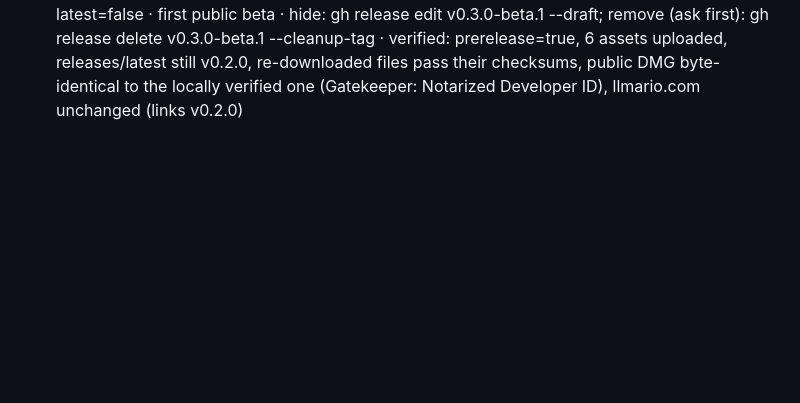
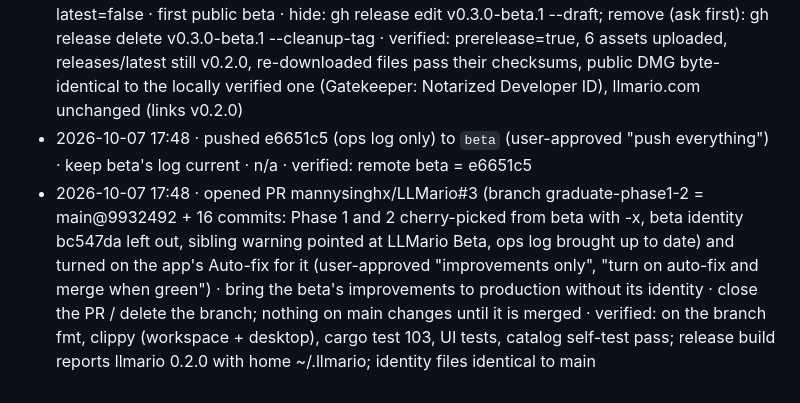
Before and after one commit to mannysinghx/LLMario, a Markdown page: docs/OPS_LOG.md, the part around the change. Rendered like a GitHub page; blank space fills up the shorter version.

Commit message:
Ops log: PR #3 opened to bring Phase 1 and 2 to main [skip ci]
Co-Authored-By: Claude Opus 5.5 <noreply@anthropic.com>

```diff
--- a/docs/OPS_LOG.md
+++ b/docs/OPS_LOG.md
@@ -61,3 +61,5 @@ Format: **timestamp · what · why · how to undo · verified?**
 - 2026-10-07 17:10 · pushed Phase 2 to `beta` (user-approved): aab5dfe..76b1c89, 7 commits (memory metric, per-layer KV accounting, model refresh, ctx-checkpoints cap, catalog layouts, plan status, ops log). MISTAKE: the head commit carried [skip ci], so GitHub skipped CI for the whole push; this entry is committed without it so the next push runs CI on the full branch · Phase 2 for the beta · revert the 6 code/doc commits on beta (git revert 8d612a7^..dc57d2e) or set [runtime] kv_accounting = "conservative" · verified: remote beta = 76b1c89, main unchanged at 9932492; no CI run exists for 76b1c89 (skipped); llmario.com unaffected (Railway service deploys main, watch pattern /website/**)
 - 2026-10-07 17:21 · pushed 03a1b75 to `beta` (user-approved) to run the CI skipped for the Phase 2 push · test Phase 2 · n/a (ops-log line only) · verified: ci 37707294264 (6 jobs) and windows 37707294229 (package) passed
 - 2026-10-07 17:30 · built LLMario Beta 0.3.0-beta.1 from 03a1b75 with scripts/release-macos.sh (submitted the app and the DMG to Apple's notary service: both Accepted, stapled) and published GitHub pre-release v0.3.0-beta.1 (user-approved "publish it when everything passes"): macOS universal DMG + Windows setup.exe + CLI zip from windows run 37707294229, each with .sha256; tag v0.3.0-beta.1 created at 03a1b75; --prerelease --latest=false · first public beta · hide: gh release edit v0.3.0-beta.1 --draft; remove (ask first): gh release delete v0.3.0-beta.1 --cleanup-tag · verified: prerelease=true, 6 assets uploaded, releases/latest still v0.2.0, re-downloaded files pass their checksums, public DMG byte-identical to the locally verified one (Gatekeeper: Notarized Developer ID), llmario.com unchanged (links v0.2.0)
+- 2026-10-07 17:48 · pushed e6651c5 (ops log only) to `beta` (user-approved "push everything") · keep beta's log current · n/a · verified: remote beta = e6651c5
+- 2026-10-07 17:48 · opened PR mannysinghx/LLMario#3 (branch graduate-phase1-2 = main@9932492 + 16 commits: Phase 1 and 2 cherry-picked from beta with -x, beta identity bc547da left out, sibling warning pointed at LLMario Beta, ops log brought up to date) and turned on the app's Auto-fix for it (user-approved "improvements only", "turn on auto-fix and merge when green") · bring the beta's improvements to production without its identity · close the PR / delete the branch; nothing on main changes until it is merged · verified: on the branch fmt, clippy (workspace + desktop), cargo test 103, UI tests, catalog self-test pass; release build reports llmario 0.2.0 with home ~/.llmario; identity files identical to main
```
